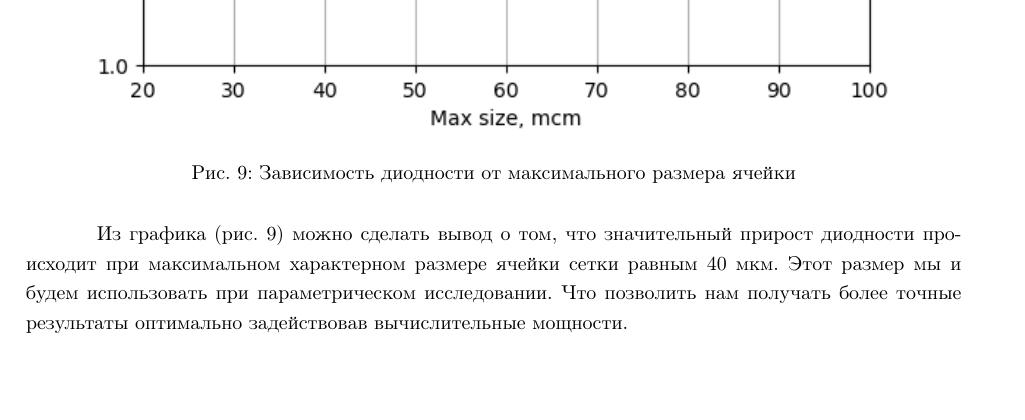
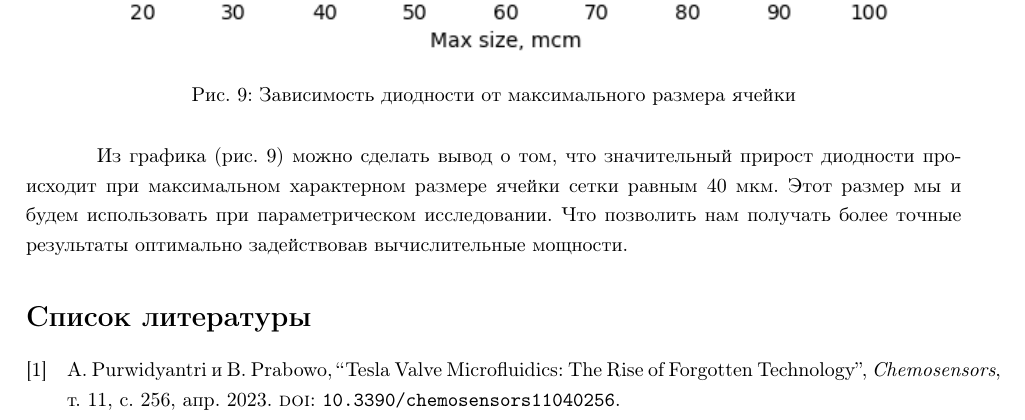
Before and after one commit to NikitaNeumeha980/objTesla, a LaTeX document (forReport/teslaValveReport.tex, which reads forReport/bibliography.bib): part of page 8 of 8, cut so that both start at the same text, the shorter picture padded with empty space. Compiled offline with pdfLaTeX.

Commit message:
geom final+

```diff
--- a/forReport/bibliography.bib
+++ b/forReport/bibliography.bib
@@ -77,3 +78,14 @@ pages = {533-547},
 title = {ПРОСТОЙ КРИТЕРИЙ ОЦЕНКИ СЕТОЧНОЙ ДЕТАЛИЗАЦИИ ДЛЯ RANS МЕТОДОВ},
 journal = {ЖУРНАЛ ВЫЧИСЛИТЕЛЬНОЙ МАТЕМАТИКИ И МАТЕМАТИЧЕСКОЙ ФИЗИКИ}
 }
+
+@article{TeslaValveReview,
+author = {Purwidyantri, Agnes and Prabowo, Briliant},
+year = {2023},
+month = {04},
+pages = {256},
+title = {Tesla Valve Microfluidics: The Rise of Forgotten Technology},
+volume = {11},
+journal = {Chemosensors},
+doi = {10.3390/chemosensors11040256}
+}
```
Also changed, not shown: forReport/teslaValveReport.tex (+1 -1 lines), forReport/media/old/alpha15.jpeg (renamed from forReport/media/alpha15.jpeg), forReport/media/old/alpha20.jpeg (renamed from forReport/media/alpha20.jpeg), forReport/media/old/alpha25.jpeg (renamed from forReport/media/alpha25.jpeg), forReport/media/old/alpha30.jpeg (renamed from forReport/media/alpha30.jpeg), forReport/media/old/alpha40.jpeg (renamed from forReport/media/alpha40.jpeg), forReport/media/old/alpha50.jpeg (renamed from forReport/media/alpha50.jpeg), forReport/media/old/alpha60.jpeg (renamed from forReport/media/alpha60.jpeg), forReport/media/old/alpha70.jpeg (renamed from forReport/media/alpha70.jpeg), forReport/teslaValveReport.bbl, forReport/bibliography.bib (1 more changed lines), 7 other files.
